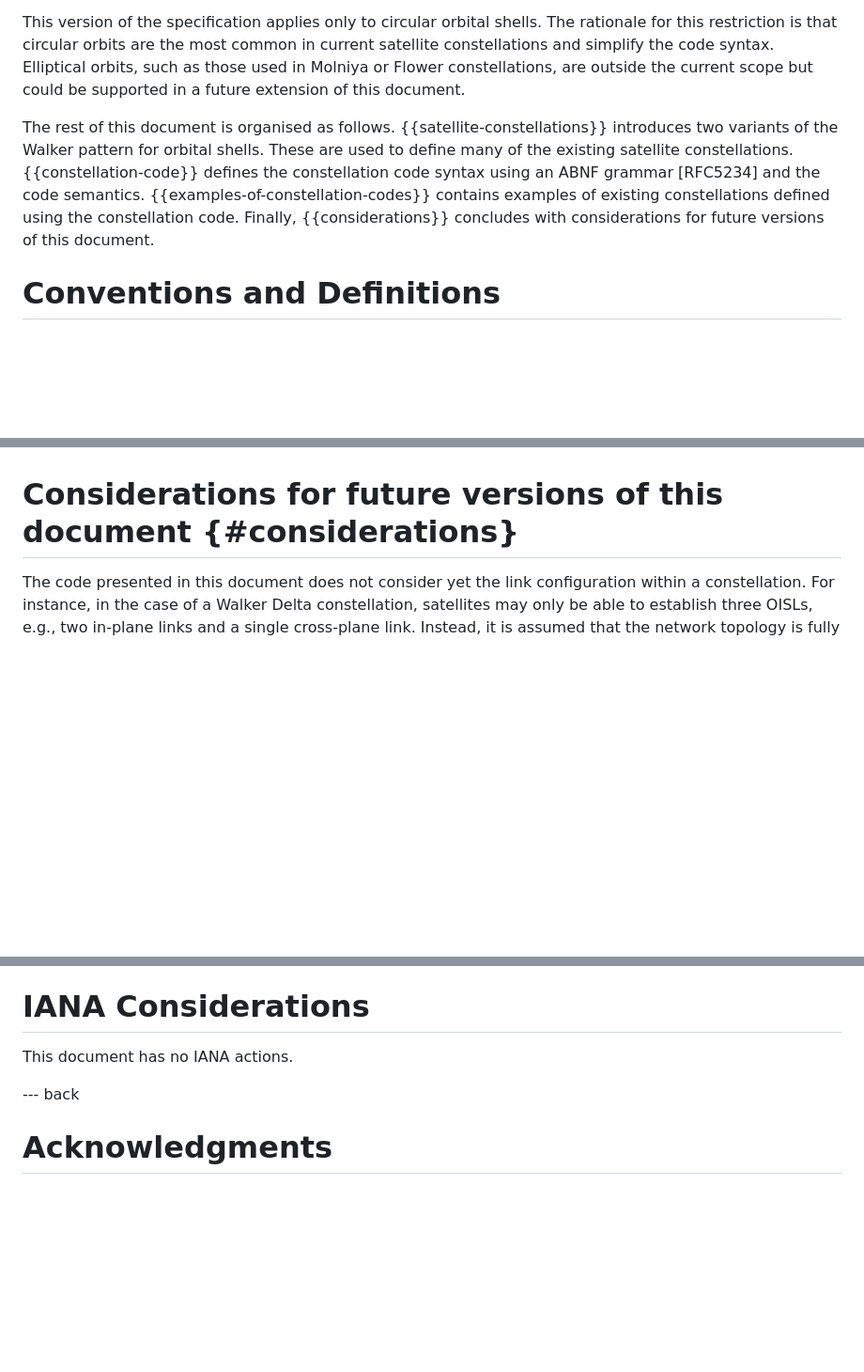
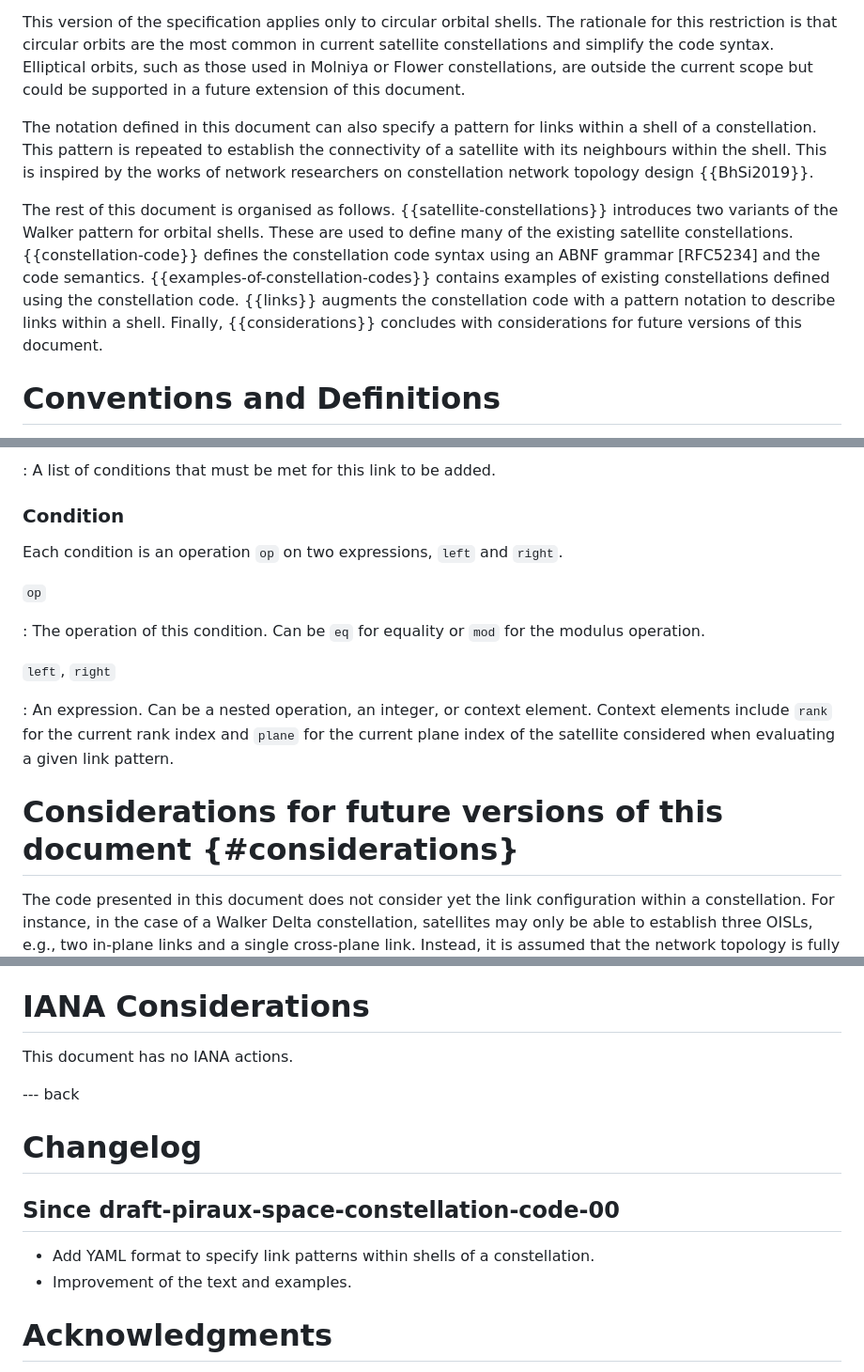
Before and after one commit to mpiraux/draft-piraux-space-constellation-code, a Markdown page: draft-piraux-space-constellation-code.md, 3 parts joined by grey strips. Shown at 94% size. Drawn GitHub-style; blank space fills up the shorter version.

Commit message:
Add a notation for patterns of links within a constellation

```diff
--- a/draft-piraux-space-constellation-code.md
+++ b/draft-piraux-space-constellation-code.md
@@ -59,8 +60,10 @@ The approach of this document is based on the mission parameters of a satellite
 
 This version of the specification applies only to circular orbital shells. The rationale for this restriction is that circular orbits are the most common in current satellite constellations and simplify the code syntax. Elliptical orbits, such as those used in Molniya or Flower constellations, are outside the current scope but could be supported in a future extension of this document.
 
+The notation defined in this document can also specify a pattern for links within a shell of a constellation. This pattern is repeated to establish the connectivity of a satellite with its neighbours within the shell. This is inspired by the works of network researchers on constellation network topology design {{BhSi2019}}.
+
 The rest of this document is organised as follows.
-{{satellite-constellations}} introduces two variants of the Walker pattern for orbital shells. These are used to define many of the existing satellite constellations. {{constellation-code}} defines the constellation code syntax using an ABNF grammar [RFC5234] and the code semantics. {{examples-of-constellation-codes}} contains examples of existing constellations defined using the constellation code. Finally, {{considerations}} concludes with considerations for future versions of this document.
+{{satellite-constellations}} introduces two variants of the Walker pattern for orbital shells. These are used to define many of the existing satellite constellations. {{constellation-code}} defines the constellation code syntax using an ABNF grammar [RFC5234] and the code semantics. {{examples-of-constellation-codes}} contains examples of existing constellations defined using the constellation code. {{links}} augments the constellation code with a pattern notation to describe links within a shell. Finally, {{considerations}} concludes with considerations for future versions of this document.
 
 # Conventions and Definitions
 
@@ -226,3 +293,17 @@ This section provides some examples of how the constellation code can be used to
+: A list of conditions that must be met for this link to be added.
+
+### Condition
+
+Each condition is an operation `op` on two expressions, `left` and `right`.
+
+`op`
+
+: The operation of this condition. Can be `eq` for equality or `mod` for the modulus operation.
+
+`left`, `right`
+
+: An expression. Can be a nested operation, an integer, or context element. Context elements include `rank` for the current rank index and `plane` for the current plane index of the satellite considered when evaluating a given link pattern.
+
 # Considerations for future versions of this document {#considerations}
 
 The code presented in this document does not consider yet the link configuration within a constellation. For instance, in the case of a Walker Delta constellation, satellites may only be able to establish three OISLs, e.g., two in-plane links and a single cross-plane link. Instead, it is assumed that the network topology is fully meshed as illustrated in {{fig-walker-star-topo}} and {{fig-walker-delta-topo}}. Future versions of this document should consider means to indicate how links are established within a constellation, for instance using adjacency matrices.
@@ -238,6 +319,13 @@ This document has no IANA actions.
 
 --- back
 
+# Changelog
+
+## Since draft-piraux-space-constellation-code-00
+
+* Add YAML format to specify link patterns within shells of a constellation.
+* Improvement of the text and examples.
+
 # Acknowledgments
 {:numbered="false"}
 
```
Also changed, not shown: other parts of draft-piraux-space-constellation-code.md (+65 -0 lines).
